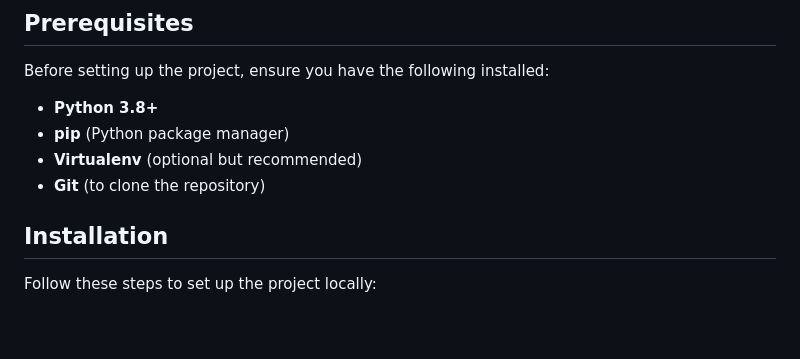
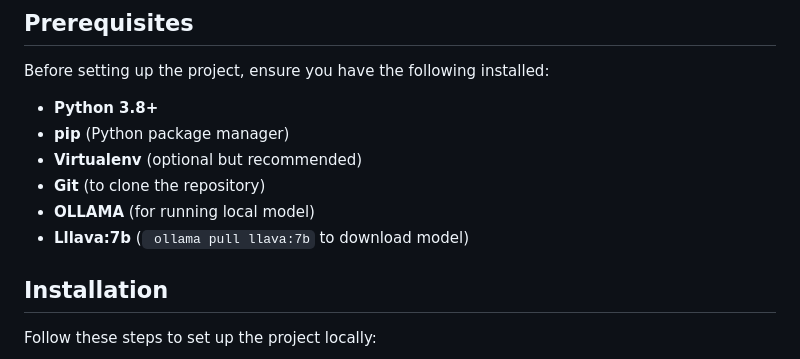
Before and after one commit to NaimParvez/AI-Doctor, a Markdown page: README.md, the part around the change. Drawn GitHub-style; blank space fills up the shorter version.

````diff
--- a/README.md
+++ b/README.md
@@ -33,6 +33,8 @@ Before setting up the project, ensure you have the following installed:
 - **pip** (Python package manager)
 - **Virtualenv** (optional but recommended)
 - **Git** (to clone the repository)
+- **OLLAMA** (for running local model)
+- **Lllava:7b** (``` ollama pull llava:7b``` to download model)
 
 ## Installation
 
````
